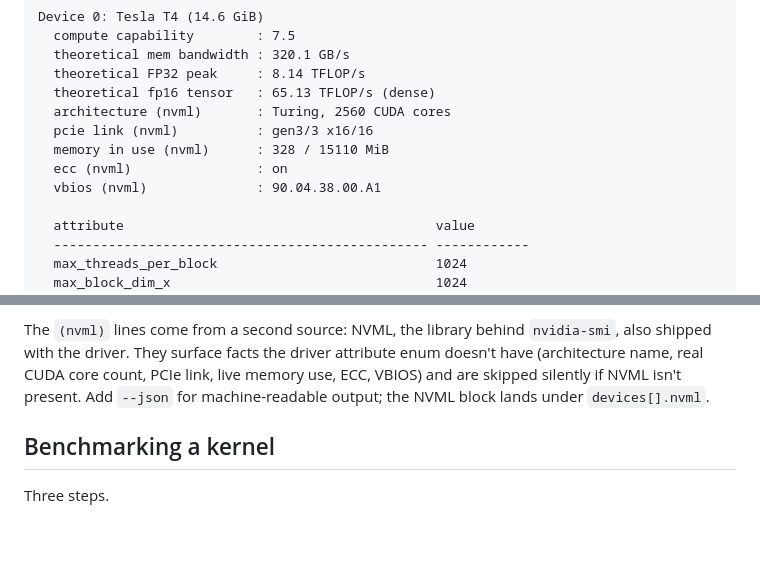
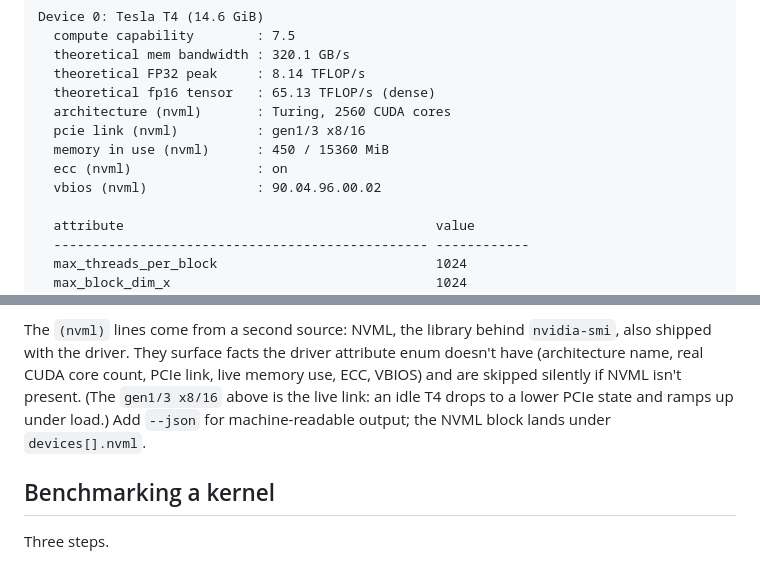
Before and after one commit to nuemaan/kernelmeter, a Markdown page: README.md, 2 parts joined by grey strips. Rendered like a GitHub page; blank space fills up the shorter version.

Commit message:
0.4.0: changelog, real t4 nvml numbers in readme

```diff
--- a/README.md
+++ b/README.md
@@ -60,10 +60,10 @@ Device 0: Tesla T4 (14.6 GiB)
   theoretical FP32 peak     : 8.14 TFLOP/s
   theoretical fp16 tensor   : 65.13 TFLOP/s (dense)
   architecture (nvml)       : Turing, 2560 CUDA cores
-  pcie link (nvml)          : gen3/3 x16/16
-  memory in use (nvml)      : 328 / 15110 MiB
+  pcie link (nvml)          : gen1/3 x8/16
+  memory in use (nvml)      : 450 / 15360 MiB
   ecc (nvml)                : on
-  vbios (nvml)              : 90.04.38.00.A1
+  vbios (nvml)              : 90.04.96.00.02
 
   attribute                                        value
   ------------------------------------------------ ------------
@@ -85,8 +85,9 @@ The `(nvml)` lines come from a second source: NVML, the library behind
 `nvidia-smi`, also shipped with the driver. They surface facts the driver
 attribute enum doesn't have (architecture name, real CUDA core count,
 PCIe link, live memory use, ECC, VBIOS) and are skipped silently if NVML
-isn't present. Add `--json` for machine-readable output; the NVML block
-lands under `devices[].nvml`.
+isn't present. (The `gen1/3 x8/16` above is the live link: an idle T4
+drops to a lower PCIe state and ramps up under load.) Add `--json` for
+machine-readable output; the NVML block lands under `devices[].nvml`.
 
 ## Benchmarking a kernel
 
```
